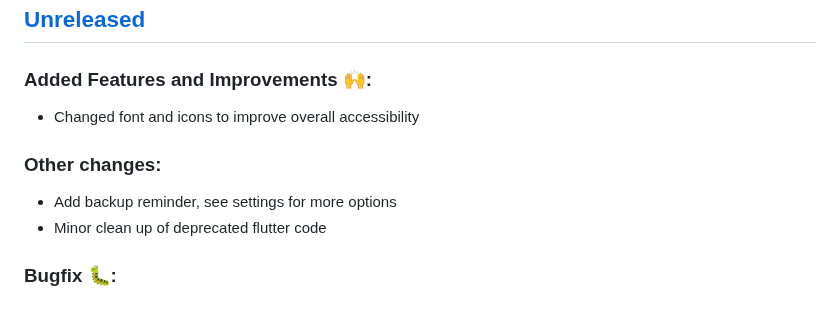
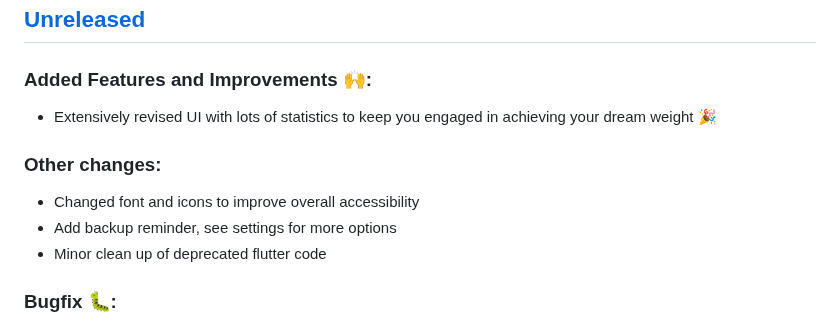
Before and after one commit to QuantumPhysique/trale, a Markdown page: CHANGELOG.md, the part around the change. GitHub-like rendering.

Commit message:
Update changelog.

```diff
--- a/CHANGELOG.md
+++ b/CHANGELOG.md
@@ -15,9 +15,10 @@ adheres to [Semantic Versioning](https://semver.org/spec/v2.0.0.html).
 
 ## [Unreleased]
 ### Added Features and Improvements 🙌:
-- Changed font and icons to improve overall accessibility
+- Extensively revised UI with lots of statistics to keep you engaged in achieving your dream weight 🎉
 
 ### Other changes:
+- Changed font and icons to improve overall accessibility
 - Add backup reminder, see settings for more options
 - Minor clean up of deprecated flutter code
 
```
